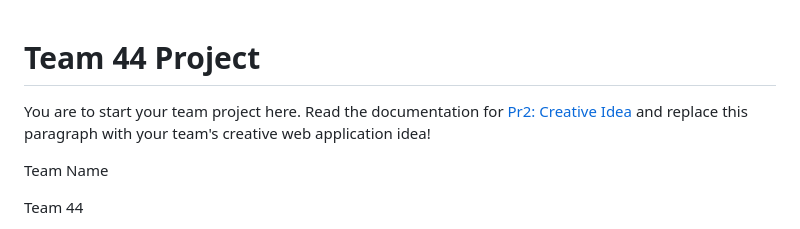
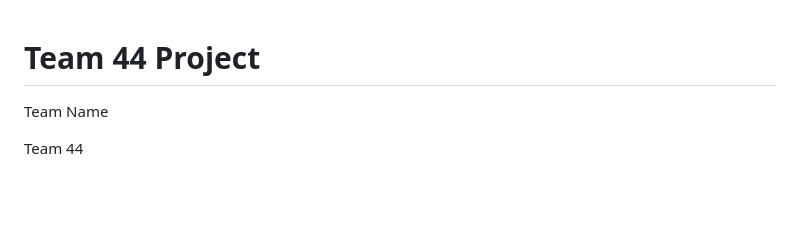
Before and after one commit to mhannon58/326_Web_Programming_Project_Public_Upload, a Markdown page: README.md, the part around the change. Drawn GitHub-style; blank space fills up the shorter version.

Commit message:
remove first sentence

```diff
--- a/README.md
+++ b/README.md
@@ -1,9 +1,4 @@
 # Team 44 Project
-
-You are to start your team project here. Read the documentation for
-[Pr2: Creative Idea](https://umass-cs-326.github.io/docs/project/Idea/) and replace this paragraph with your team's
-creative web application idea!
-
 Team Name
 
 Team 44
```
